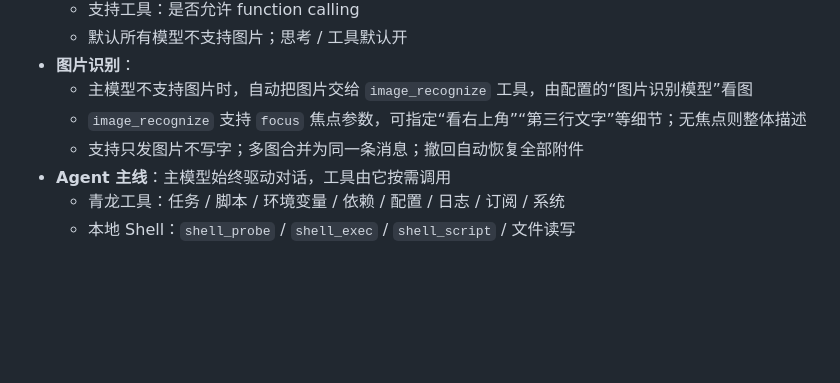
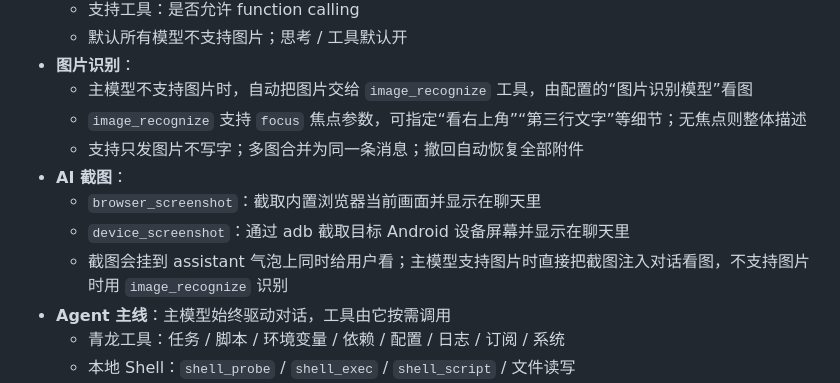
Before and after one commit to xxcyou/qinglong-flutter, a Markdown page: README.md, the part around the change. GitHub-like rendering; blank space fills up the shorter version.

Commit message:
docs: mention AI screenshot tools

```diff
--- a/README.md
+++ b/README.md
@@ -38,6 +38,10 @@
   - 主模型不支持图片时，自动把图片交给 `image_recognize` 工具，由配置的“图片识别模型”看图
   - `image_recognize` 支持 `focus` 焦点参数，可指定“看右上角”“第三行文字”等细节；无焦点则整体描述
   - 支持只发图片不写字；多图合并为同一条消息；撤回自动恢复全部附件
+- **AI 截图**：
+  - `browser_screenshot`：截取内置浏览器当前画面并显示在聊天里
+  - `device_screenshot`：通过 adb 截取目标 Android 设备屏幕并显示在聊天里
+  - 截图会挂到 assistant 气泡上同时给用户看；主模型支持图片时直接把截图注入对话看图，不支持图片时用 `image_recognize` 识别
 - **Agent 主线**：主模型始终驱动对话，工具由它按需调用
   - 青龙工具：任务 / 脚本 / 环境变量 / 依赖 / 配置 / 日志 / 订阅 / 系统
   - 本地 Shell：`shell_probe` / `shell_exec` / `shell_script` / 文件读写
```
